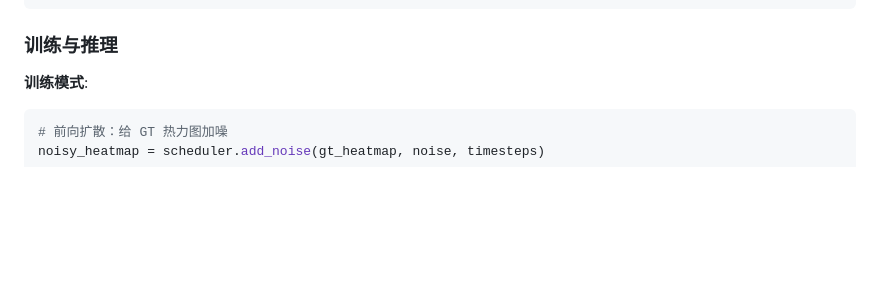
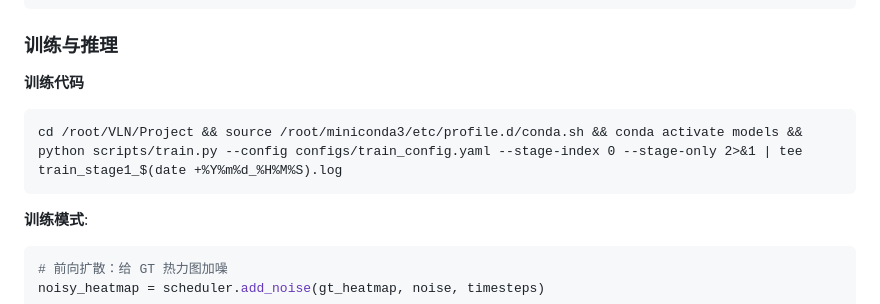
Before and after one commit to HarryFang30/HeatmapVLN, a Markdown page: README.md, the part around the change. GitHub-like rendering; blank space fills up the shorter version.

Commit message:
docs(readme): add stage1 training commands

````diff
--- a/README.md
+++ b/README.md
@@ -259,6 +259,11 @@ h = h × (1 + scale) + shift
 ```
 
 ### 训练与推理
+
+**训练代码**
+```
+cd /root/VLN/Project && source /root/miniconda3/etc/profile.d/conda.sh && conda activate models && python scripts/train.py --config configs/train_config.yaml --stage-index 0 --stage-only 2>&1 | tee train_stage1_$(date +%Y%m%d_%H%M%S).log
+```
 
 **训练模式**:
 ```python
````
